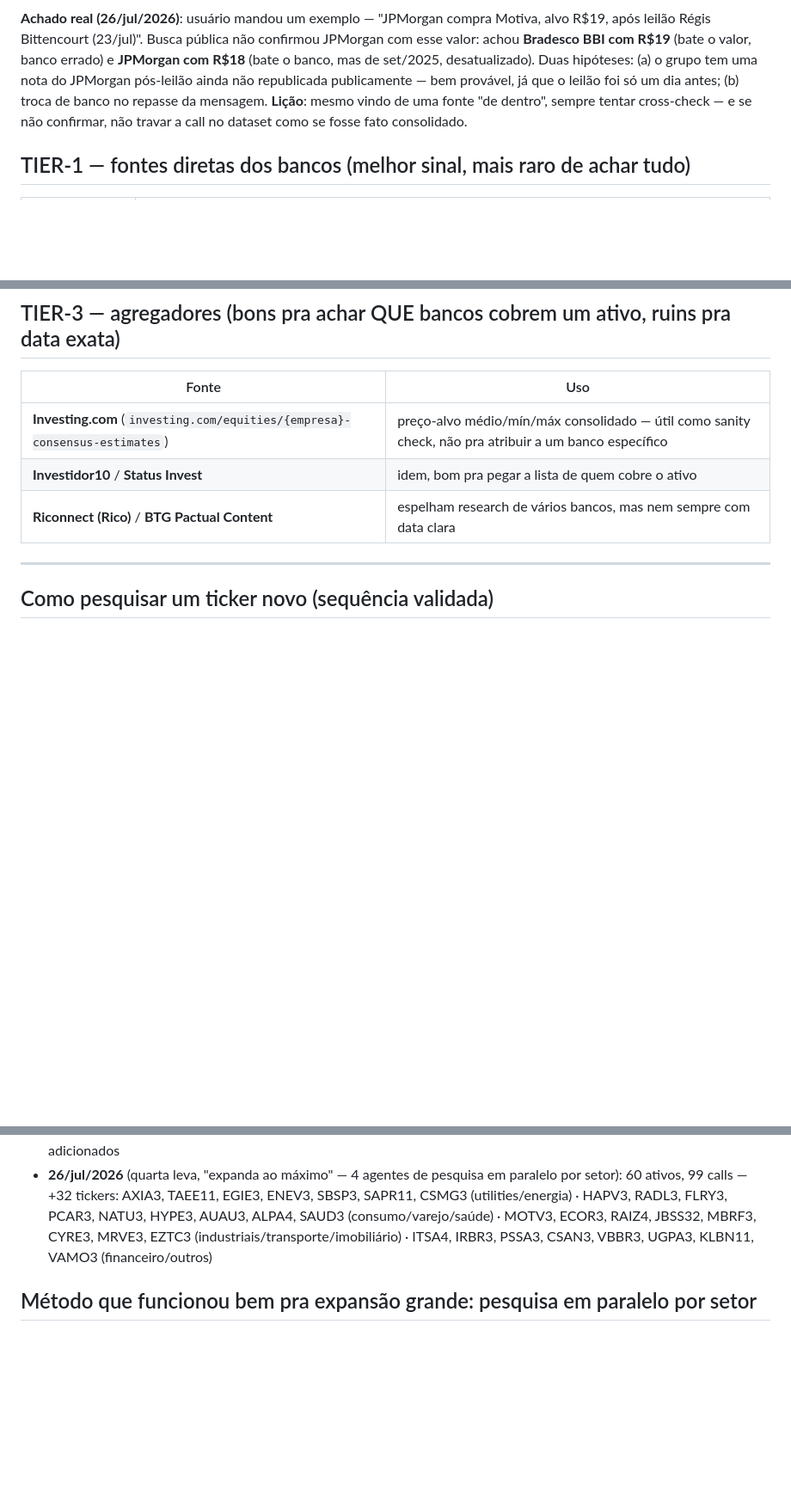
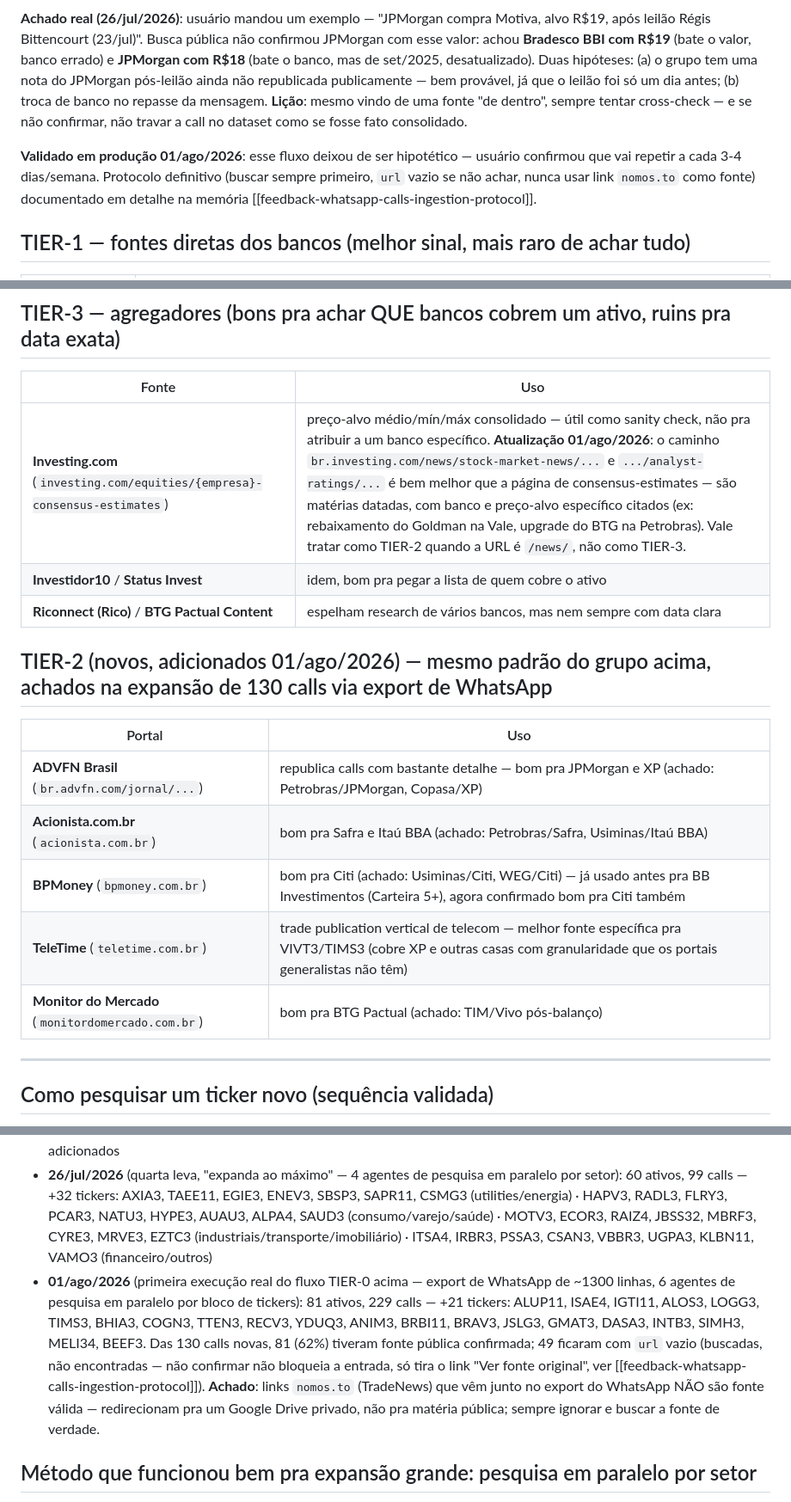
Before and after one commit to guizpenteado-web/Macro_DESK_V2, a Markdown page: IbovCalls/docs/FONTES_CALLS_ACOES.md, 3 parts joined by grey strips. Shown at 86% size. GitHub-like rendering; blank space fills up the shorter version.

Commit message:
docs: registra 5 fontes novas achadas na leva de 01/ago (WhatsApp -> /acoes)
br.advfn.com, acionista.com.br, bpmoney.com.br, teletime.com.br e
monitordomercado.com.br renderam resultado bom na verificacao das 130
calls novas. Tambem sinaliza que br.investing.com/news/ (analyst-ratings,
stock-market-news) e bem melhor que a pagina de consensus-estimates ja
documentada - materias datadas com banco+alvo especifico, nao so
consolidado. Atualiza estado de cobertura (60->81 ativos, 99->229 calls).

```diff
--- a/IbovCalls/docs/FONTES_CALLS_ACOES.md
+++ b/IbovCalls/docs/FONTES_CALLS_ACOES.md
@@ -17,6 +17,8 @@ O usuário recebe calls diárias num grupo de WhatsApp (formato típico: `++ {Ba
 4. As **não confirmadas** ficam numa lista separada pra o usuário decidir: inserir mesmo assim com tag "fonte: grupo, não confirmada externamente", ou aguardar alguns dias pra ver se algum portal republica
 
 **Achado real (26/jul/2026)**: usuário mandou um exemplo — "JPMorgan compra Motiva, alvo R$19, após leilão Régis Bittencourt (23/jul)". Busca pública não confirmou JPMorgan com esse valor: achou **Bradesco BBI com R$19** (bate o valor, banco errado) e **JPMorgan com R$18** (bate o banco, mas de set/2025, desatualizado). Duas hipóteses: (a) o grupo tem uma nota do JPMorgan pós-leilão ainda não republicada publicamente — bem provável, já que o leilão foi só um dia antes; (b) troca de banco no repasse da mensagem. **Lição**: mesmo vindo de uma fonte "de dentro", sempre tentar cross-check — e se não confirmar, não travar a call no dataset como se fosse fato consolidado.
+
+**Validado em produção 01/ago/2026**: esse fluxo deixou de ser hipotético — usuário confirmou que vai repetir a cada 3-4 dias/semana. Protocolo definitivo (buscar sempre primeiro, `url` vazio se não achar, nunca usar link `nomos.to` como fonte) documentado em detalhe na memória [[feedback-whatsapp-calls-ingestion-protocol]].
 
 ## TIER-1 — fontes diretas dos bancos (melhor sinal, mais raro de achar tudo)
 
@@ -43,9 +45,19 @@ Esses sites são os que mais renderam resultado hoje — sempre citam banco, val
 
 | Fonte | Uso |
 |---|---|
-| **Investing.com** (`investing.com/equities/{empresa}-consensus-estimates`) | preço-alvo médio/mín/máx consolidado — útil como sanity check, não pra atribuir a um banco específico |
+| **Investing.com** (`investing.com/equities/{empresa}-consensus-estimates`) | preço-alvo médio/mín/máx consolidado — útil como sanity check, não pra atribuir a um banco específico. **Atualização 01/ago/2026**: o caminho `br.investing.com/news/stock-market-news/...` e `.../analyst-ratings/...` é bem melhor que a página de consensus-estimates — são matérias datadas, com banco e preço-alvo específico citados (ex: rebaixamento do Goldman na Vale, upgrade do BTG na Petrobras). Vale tratar como TIER-2 quando a URL é `/news/`, não como TIER-3. |
 | **Investidor10** / **Status Invest** | idem, bom pra pegar a lista de quem cobre o ativo |
 | **Riconnect (Rico)** / **BTG Pactual Content** | espelham research de vários bancos, mas nem sempre com data clara |
+
+## TIER-2 (novos, adicionados 01/ago/2026) — mesmo padrão do grupo acima, achados na expansão de 130 calls via export de WhatsApp
+
+| Portal | Uso |
+|---|---|
+| **ADVFN Brasil** (`br.advfn.com/jornal/...`) | republica calls com bastante detalhe — bom pra JPMorgan e XP (achado: Petrobras/JPMorgan, Copasa/XP) |
+| **Acionista.com.br** (`acionista.com.br`) | bom pra Safra e Itaú BBA (achado: Petrobras/Safra, Usiminas/Itaú BBA) |
+| **BPMoney** (`bpmoney.com.br`) | bom pra Citi (achado: Usiminas/Citi, WEG/Citi) — já usado antes pra BB Investimentos (Carteira 5+), agora confirmado bom pra Citi também |
+| **TeleTime** (`teletime.com.br`) | trade publication vertical de telecom — melhor fonte específica pra VIVT3/TIMS3 (cobre XP e outras casas com granularidade que os portais generalistas não têm) |
+| **Monitor do Mercado** (`monitordomercado.com.br`) | bom pra BTG Pactual (achado: TIM/Vivo pós-balanço) |
 
 ---
 
@@ -71,6 +83,7 @@ Ver [[project-ibov-calls]]: call sobre **uma ação específica** por dinâmica
 - **26/jul/2026** (segunda leva, mesmo dia): 21 ativos, 32 calls — PRIO3, SUZB3, RDOR3, LREN3, BBSE3, GGBR4, ABEV3, ASAI3 adicionados
 - **26/jul/2026** (terceira leva, mesmo dia): 28 ativos, 39 calls — EMBJ3, RAIL3, TOTS3, VIVT3, USIM5, CSNA3, MULT3 adicionados
 - **26/jul/2026** (quarta leva, "expanda ao máximo" — 4 agentes de pesquisa em paralelo por setor): 60 ativos, 99 calls — +32 tickers: AXIA3, TAEE11, EGIE3, ENEV3, SBSP3, SAPR11, CSMG3 (utilities/energia) · HAPV3, RADL3, FLRY3, PCAR3, NATU3, HYPE3, AUAU3, ALPA4, SAUD3 (consumo/varejo/saúde) · MOTV3, ECOR3, RAIZ4, JBSS32, MBRF3, CYRE3, MRVE3, EZTC3 (industriais/transporte/imobiliário) · ITSA4, IRBR3, PSSA3, CSAN3, VBBR3, UGPA3, KLBN11, VAMO3 (financeiro/outros)
+- **01/ago/2026** (primeira execução real do fluxo TIER-0 acima — export de WhatsApp de ~1300 linhas, 6 agentes de pesquisa em paralelo por bloco de tickers): 81 ativos, 229 calls — +21 tickers: ALUP11, ISAE4, IGTI11, ALOS3, LOGG3, TIMS3, BHIA3, COGN3, TTEN3, RECV3, YDUQ3, ANIM3, BRBI11, BRAV3, JSLG3, GMAT3, DASA3, INTB3, SIMH3, MELI34, BEEF3. Das 130 calls novas, 81 (62%) tiveram fonte pública confirmada; 49 ficaram com `url` vazio (buscadas, não encontradas — não confirmar não bloqueia a entrada, só tira o link "Ver fonte original", ver [[feedback-whatsapp-calls-ingestion-protocol]]). **Achado**: links `nomos.to` (TradeNews) que vêm junto no export do WhatsApp NÃO são fonte válida — redirecionam pra um Google Drive privado, não pra matéria pública; sempre ignorar e buscar a fonte de verdade.
 
 ## Método que funcionou bem pra expansão grande: pesquisa em paralelo por setor
 
```
